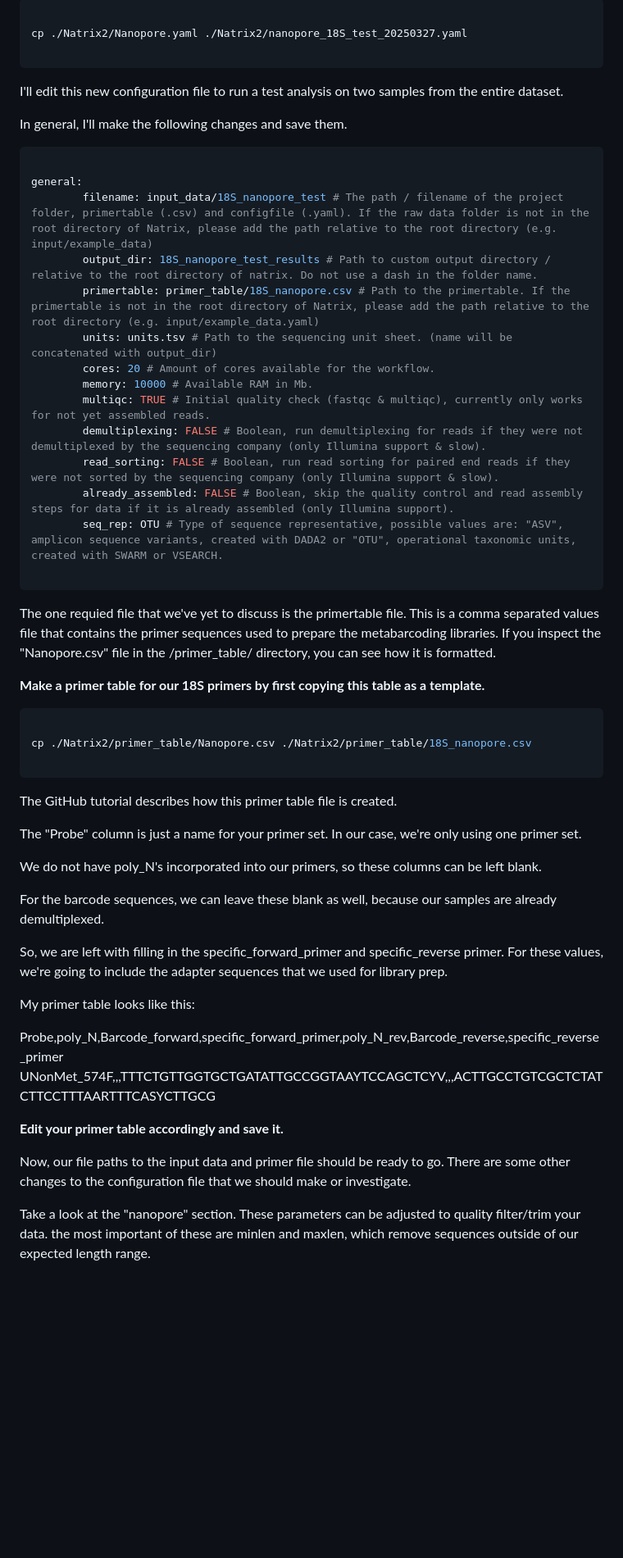
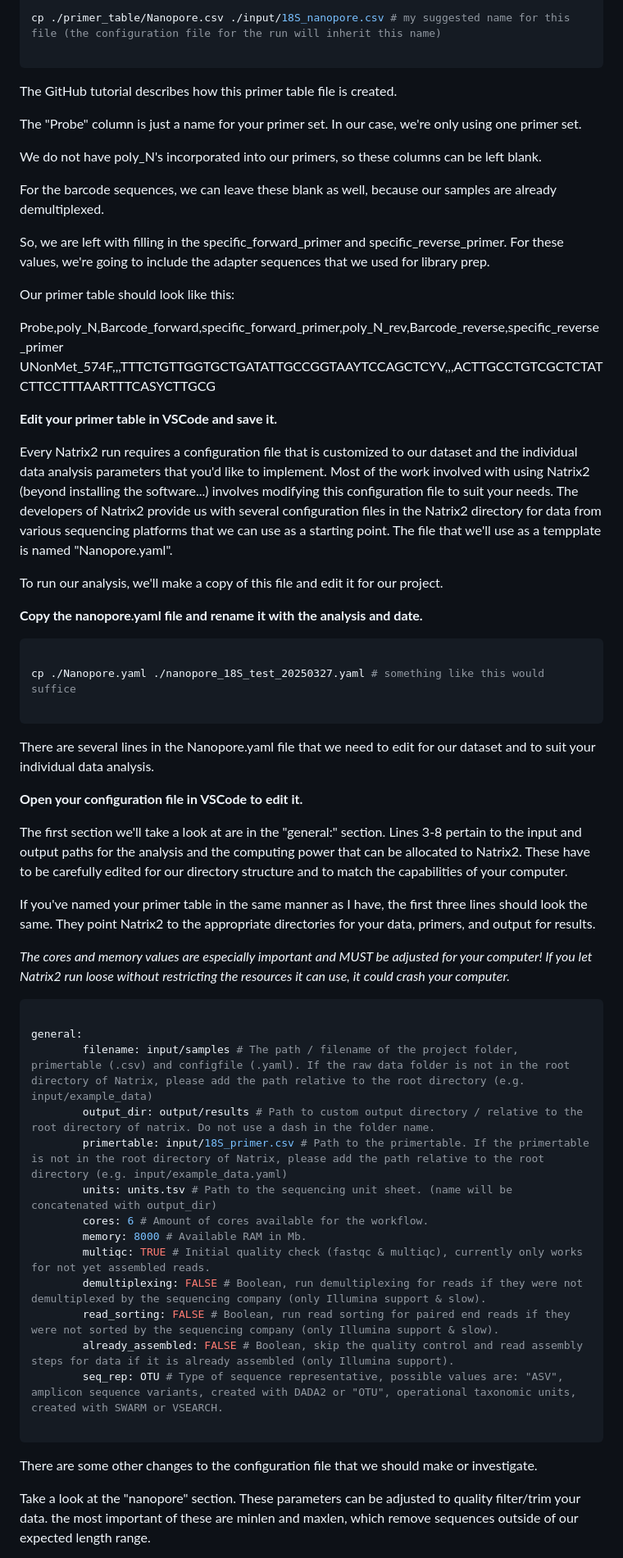
Before and after one commit to LukeJMcCartin/metabarcoding_tutorials, a Markdown page: Nanopore.md, the part around the change printed below. Shown: that part at 82% size. Drawn GitHub-style; blank space fills up the shorter version.

````diff
--- a/Nanopore.md
+++ b/Nanopore.md
@@ -150,37 +122,4 @@ To run our analysis, we'll make a copy of this file and edit it for our project.
-```zsh
-
-cp ./Natrix2/Nanopore.yaml ./Natrix2/nanopore_18S_test_20250327.yaml
-
-```
-
-I'll edit this new configuration file to run a test analysis on two samples from the entire dataset.
-
-In general, I'll make the following changes and save them.
-
-```yaml
-
-general:
-        filename: input_data/18S_nanopore_test # The path / filename of the project folder, primertable (.csv) and configfile (.yaml). If the raw data folder is not in the root directory of Natrix, please add the path relative to the root directory (e.g. input/example_data)
-        output_dir: 18S_nanopore_test_results # Path to custom output directory / relative to the root directory of natrix. Do not use a dash in the folder name.
-        primertable: primer_table/18S_nanopore.csv # Path to the primertable. If the primertable is not in the root directory of Natrix, please add the path relative to the root directory (e.g. input/example_data.yaml)
-        units: units.tsv # Path to the sequencing unit sheet. (name will be concatenated with output_dir)
-        cores: 20 # Amount of cores available for the workflow.
-        memory: 10000 # Available RAM in Mb.
-        multiqc: TRUE # Initial quality check (fastqc & multiqc), currently only works for not yet assembled reads.
-        demultiplexing: FALSE # Boolean, run demultiplexing for reads if they were not demultiplexed by the sequencing company (only Illumina support & slow).
-        read_sorting: FALSE # Boolean, run read sorting for paired end reads if they were not sorted by the sequencing company (only Illumina support & slow).
-        already_assembled: FALSE # Boolean, skip the quality control and read assembly steps for data if it is already assembled (only Illumina support).
-        seq_rep: OTU # Type of sequence representative, possible values are: "ASV", amplicon sequence variants, created with DADA2 or "OTU", operational taxonomic units, created with SWARM or VSEARCH.
-
-```
-
-The one requied file that we've yet to discuss is the primertable file. This is a comma separated values file that contains the primer sequences used to prepare the metabarcoding libraries. If you inspect the "Nanopore.csv" file in the /primer_table/ directory, you can see how it is formatted.
-
-**Make a primer table for our 18S primers by first copying this table as a template.**
-
-```zsh
-
-cp ./Natrix2/primer_table/Nanopore.csv ./Natrix2/primer_table/18S_nanopore.csv
+cp ./primer_table/Nanopore.csv ./input/18S_nanopore.csv # my suggested name for this file (the configuration file for the run will inherit this name)
 
 ```
 
@@ -192,17 +131,55 @@ We do not have poly_N's incorporated into our primers, so these columns can be l
 
 For the barcode sequences, we can leave these blank as well, because our samples are already demultiplexed.
 
-So, we are left with filling in the specific_forward_primer and specific_reverse primer. For these values, we're going to include the adapter sequences that we used for library prep.
+So, we are left with filling in the specific_forward_primer and specific_reverse_primer. For these values, we're going to include the adapter sequences that we used for library prep.
 
-My primer table looks like this:
-
+Our primer table should look like this:
 
 Probe,poly_N,Barcode_forward,specific_forward_primer,poly_N_rev,Barcode_reverse,specific_reverse_primer
 UNonMet_574F,,,TTTCTGTTGGTGCTGATATTGCCGGTAAYTCCAGCTCYV,,,ACTTGCCTGTCGCTCTATCTTCCTTTAARTTTCASYCTTGCG
 
-**Edit your primer table accordingly and save it.**
+**Edit your primer table in VSCode and save it.**
 
-Now, our file paths to the input data and primer file should be ready to go. There are some other changes to the configuration file that we should make or investigate.
+Every Natrix2 run requires a configuration file that is customized to our dataset and the individual data analysis parameters that you'd like to implement. Most of the work involved with using Natrix2 (beyond installing the software...) involves modifying this configuration file to suit your needs. The developers of Natrix2 provide us with several configuration files in the Natrix2 directory for data from various sequencing platforms that we can use as a starting point. The file that we'll use as a tempplate is named "Nanopore.yaml".
+
+To run our analysis, we'll make a copy of this file and edit it for our project.
+
+**Copy the nanopore.yaml file and rename it with the analysis and date.**
+
+```zsh
+
+cp ./Nanopore.yaml ./nanopore_18S_test_20250327.yaml # something like this would suffice
+
+```
+
+There are several lines in the Nanopore.yaml file that we need to edit for our dataset and to suit your individual data analysis.
+
+**Open your configuration file in VSCode to edit it.**
+
+The first section we'll take a look at are in the "general:" section. Lines 3-8 pertain to the input and output paths for the analysis and the computing power that can be allocated to Natrix2. These have to be carefully edited for our directory structure and to match the capabilities of your computer.
+
+If you've named your primer table in the same manner as I have, the first three lines should look the same. They point Natrix2 to the appropriate directories for your data, primers, and output for results.
+
+*The cores and memory values are especially important and MUST be adjusted for your computer! If you let Natrix2 run loose without restricting the resources it can use, it could crash your computer.*
+
+```yaml
+
+general:
+        filename: input/samples # The path / filename of the project folder, primertable (.csv) and configfile (.yaml). If the raw data folder is not in the root directory of Natrix, please add the path relative to the root directory (e.g. input/example_data)
+        output_dir: output/results # Path to custom output directory / relative to the root directory of natrix. Do not use a dash in the folder name.
+        primertable: input/18S_primer.csv # Path to the primertable. If the primertable is not in the root directory of Natrix, please add the path relative to the root directory (e.g. input/example_data.yaml)
+        units: units.tsv # Path to the sequencing unit sheet. (name will be concatenated with output_dir)
+        cores: 6 # Amount of cores available for the workflow.
+        memory: 8000 # Available RAM in Mb.
+        multiqc: TRUE # Initial quality check (fastqc & multiqc), currently only works for not yet assembled reads.
+        demultiplexing: FALSE # Boolean, run demultiplexing for reads if they were not demultiplexed by the sequencing company (only Illumina support & slow).
+        read_sorting: FALSE # Boolean, run read sorting for paired end reads if they were not sorted by the sequencing company (only Illumina support & slow).
+        already_assembled: FALSE # Boolean, skip the quality control and read assembly steps for data if it is already assembled (only Illumina support).
+        seq_rep: OTU # Type of sequence representative, possible values are: "ASV", amplicon sequence variants, created with DADA2 or "OTU", operational taxonomic units, created with SWARM or VSEARCH.
+
+```
+
+There are some other changes to the configuration file that we should make or investigate.
 
 Take a look at the "nanopore" section. These parameters can be adjusted to quality filter/trim your data. the most important of these are minlen and maxlen, which remove sequences outside of our expected length range.
 
````
Also changed, not shown: other parts of Nanopore.md (+74 -97 lines).
